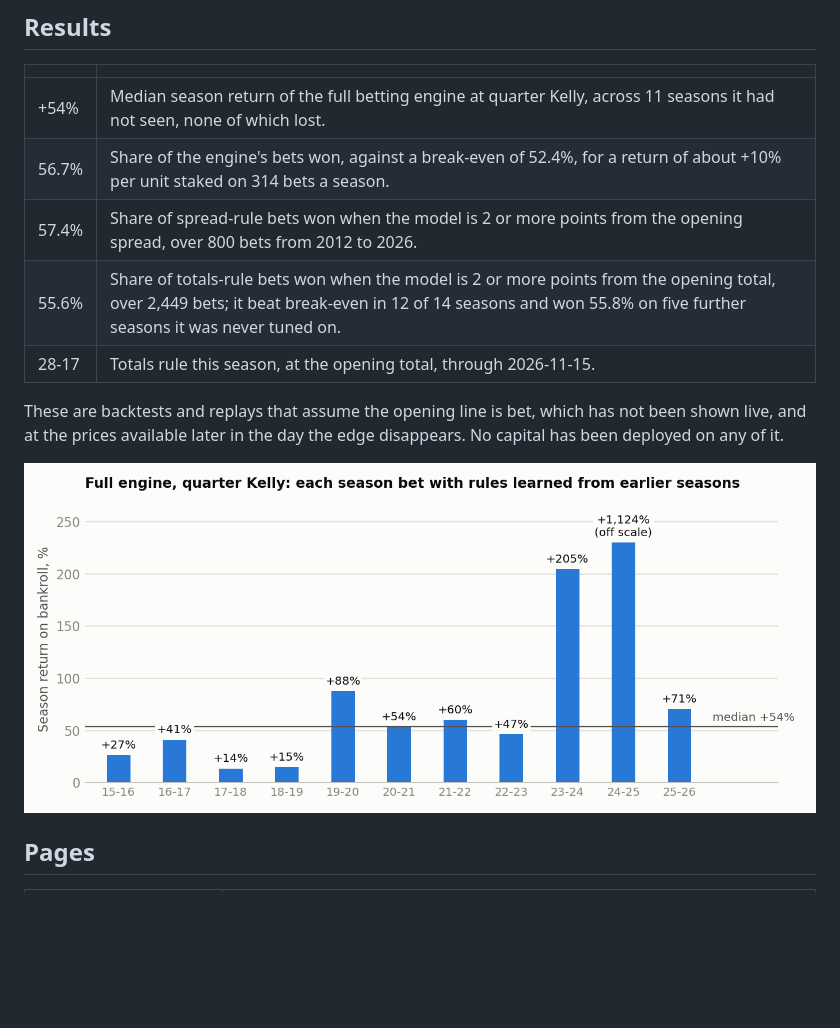
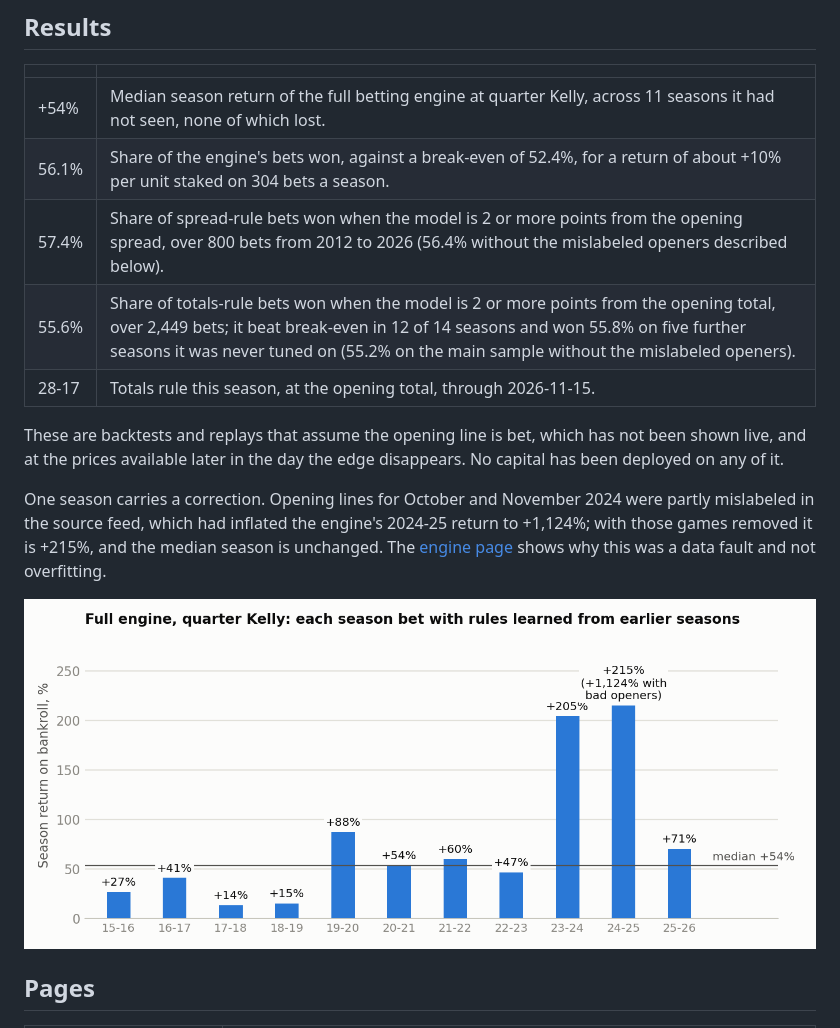
Before and after one commit to sean-qin-usa/nba-prediction-model, a Markdown page: README.md, the part around the change. Rendered like a GitHub page; pictures changed too: charts/engine_by_season.png; blank space fills up the shorter version.

```diff
--- a/README.md
+++ b/README.md
@@ -7,12 +7,14 @@ A market-anchored NBA model for spreads and totals, together with the research r
 | | |
 |---|---|
 | +54% | Median season return of the full betting engine at quarter Kelly, across 11 seasons it had not seen, none of which lost. |
-| 56.7% | Share of the engine's bets won, against a break-even of 52.4%, for a return of about +10% per unit staked on 314 bets a season. |
-| 57.4% | Share of spread-rule bets won when the model is 2 or more points from the opening spread, over 800 bets from 2012 to 2026. |
-| 55.6% | Share of totals-rule bets won when the model is 2 or more points from the opening total, over 2,449 bets; it beat break-even in 12 of 14 seasons and won 55.8% on five further seasons it was never tuned on. |
+| 56.1% | Share of the engine's bets won, against a break-even of 52.4%, for a return of about +10% per unit staked on 304 bets a season. |
+| 57.4% | Share of spread-rule bets won when the model is 2 or more points from the opening spread, over 800 bets from 2012 to 2026 (56.4% without the mislabeled openers described below). |
+| 55.6% | Share of totals-rule bets won when the model is 2 or more points from the opening total, over 2,449 bets; it beat break-even in 12 of 14 seasons and won 55.8% on five further seasons it was never tuned on (55.2% on the main sample without the mislabeled openers). |
 | 28-17 | Totals rule this season, at the opening total, through 2026-11-15. |
 
 These are backtests and replays that assume the opening line is bet, which has not been shown live, and at the prices available later in the day the edge disappears. No capital has been deployed on any of it.
+
+One season carries a correction. Opening lines for October and November 2024 were partly mislabeled in the source feed, which had inflated the engine's 2024-25 return to +1,124%; with those games removed it is +215%, and the median season is unchanged. The [engine page](docs/ENGINE.md#why-2024-25-looked-so-large) shows why this was a data fault and not overfitting.
 
 ![season return by season](charts/engine_by_season.png)
 
```
Also changed, not shown: docs/ENGINE.md (+20 -3 lines), docs/STRATEGIES.md (+5 -3 lines).
